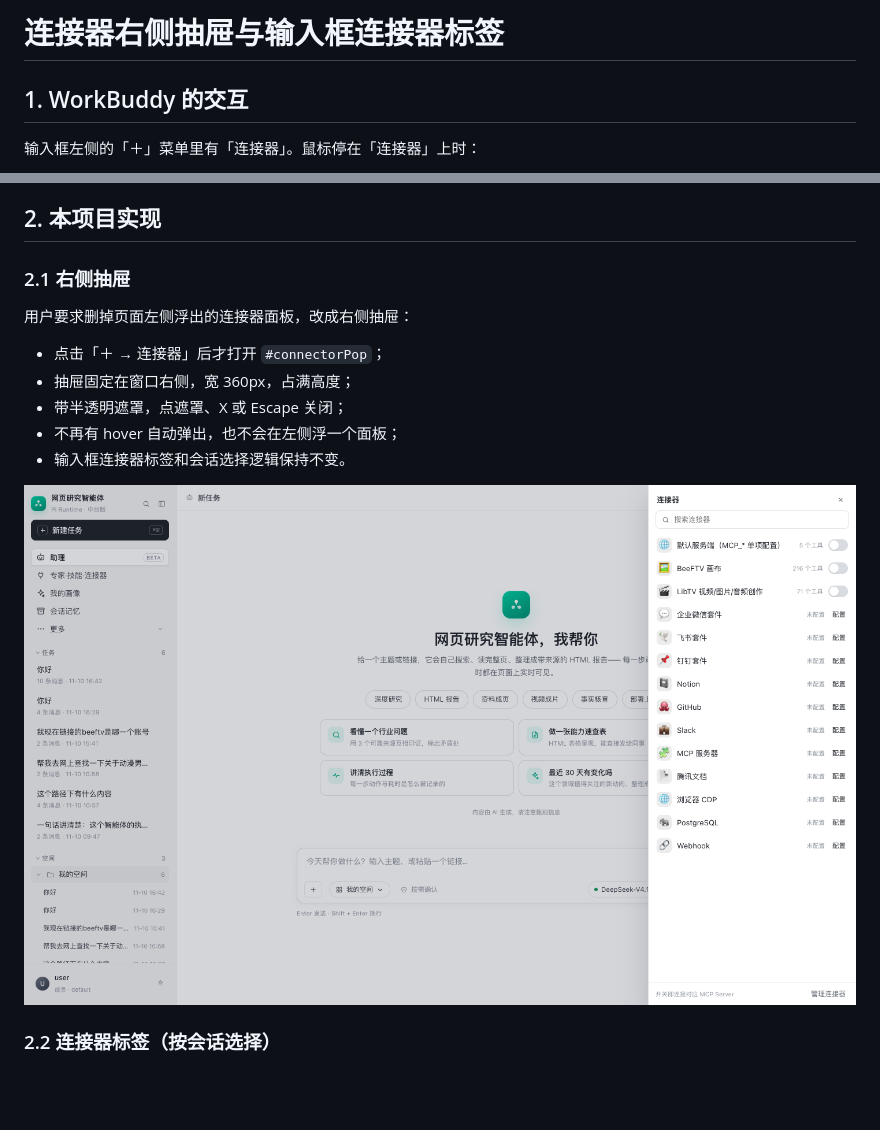
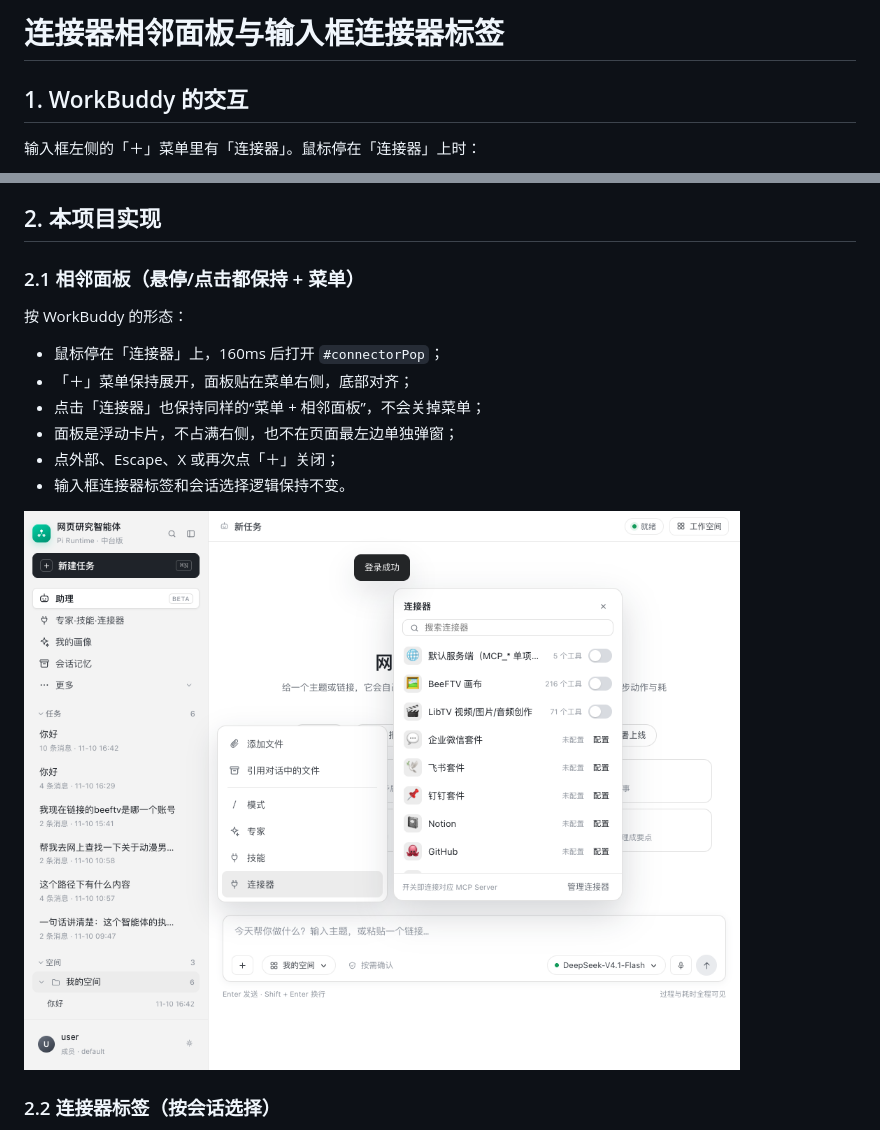
Before and after one commit to latiao-ai/General-Intelligent-Agent-Platform, a Markdown page: docs/connector-hover.md, 2 parts joined by grey strips. GitHub-like rendering; pictures changed too: docs/assets/workbuddy/connector-adjacent.png (added), docs/assets/workbuddy/connector-drawer.png (deleted); blank space fills up the shorter version.

```diff
--- a/docs/connector-hover.md
+++ b/docs/connector-hover.md
@@ -1,4 +1,4 @@
-# 连接器右侧抽屉与输入框连接器标签
+# 连接器相邻面板与输入框连接器标签
 
 ## 1. WorkBuddy 的交互
 
@@ -21,17 +21,18 @@
 
 ## 2. 本项目实现
 
-### 2.1 右侧抽屉
+### 2.1 相邻面板（悬停/点击都保持 + 菜单）
 
-用户要求删掉页面左侧浮出的连接器面板，改成右侧抽屉：
+按 WorkBuddy 的形态：
 
-- 点击「＋ → 连接器」后才打开 `#connectorPop`；
-- 抽屉固定在窗口右侧，宽 360px，占满高度；
-- 带半透明遮罩，点遮罩、X 或 Escape 关闭；
-- 不再有 hover 自动弹出，也不会在左侧浮一个面板；
+- 鼠标停在「连接器」上，160ms 后打开 `#connectorPop`；
+- 「＋」菜单保持展开，面板贴在菜单右侧，底部对齐；
+- 点击「连接器」也保持同样的“菜单 + 相邻面板”，不会关掉菜单；
+- 面板是浮动卡片，不占满右侧，也不在页面最左边单独弹窗；
+- 点外部、Escape、X 或再次点「＋」关闭；
 - 输入框连接器标签和会话选择逻辑保持不变。
 
-![连接器右侧抽屉](assets/workbuddy/connector-drawer.png)
+![连接器相邻面板](assets/workbuddy/connector-adjacent.png)
 
 ### 2.2 连接器标签（按会话选择）
 
```
Also changed, not shown: 1 other file.
